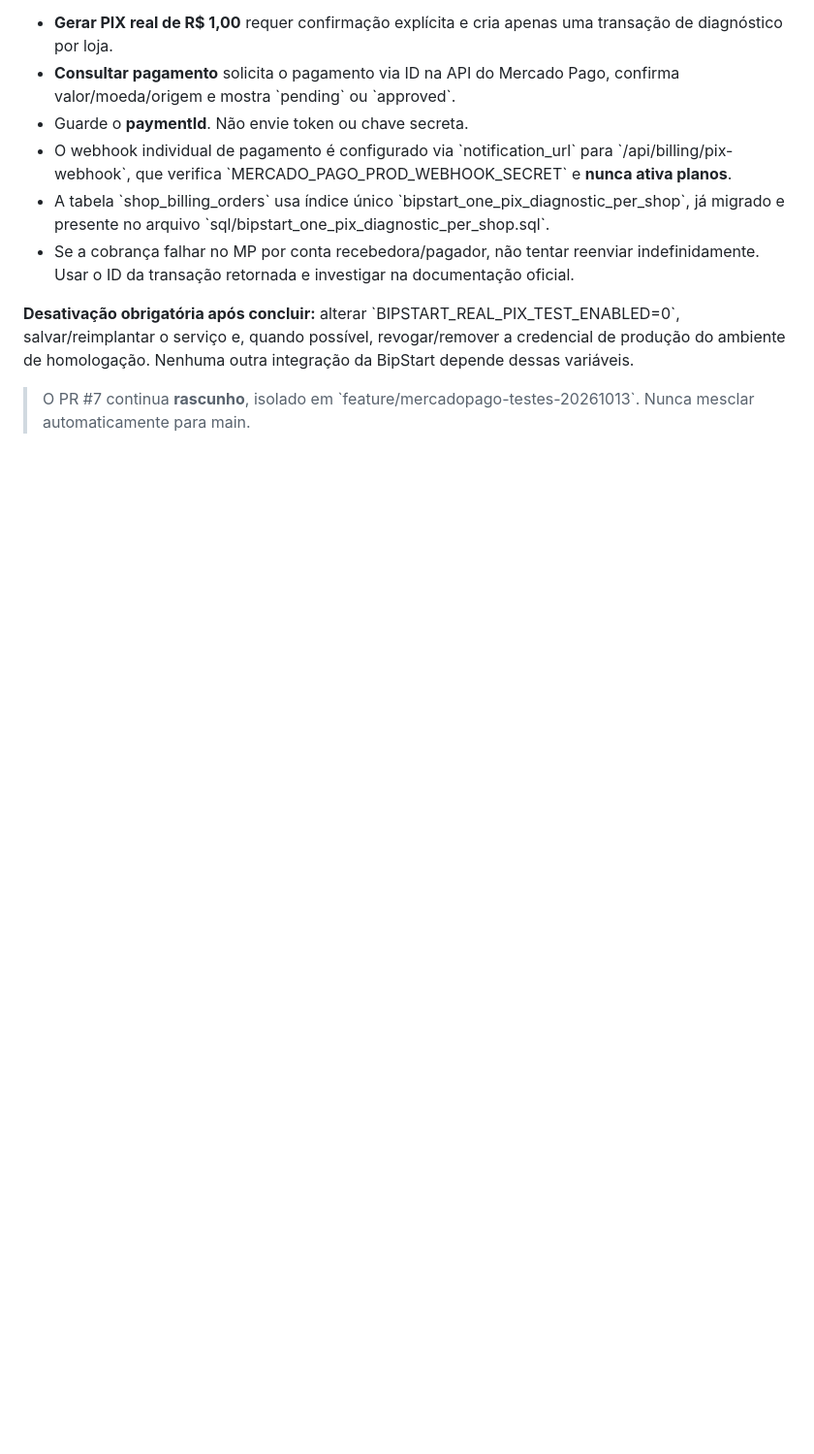
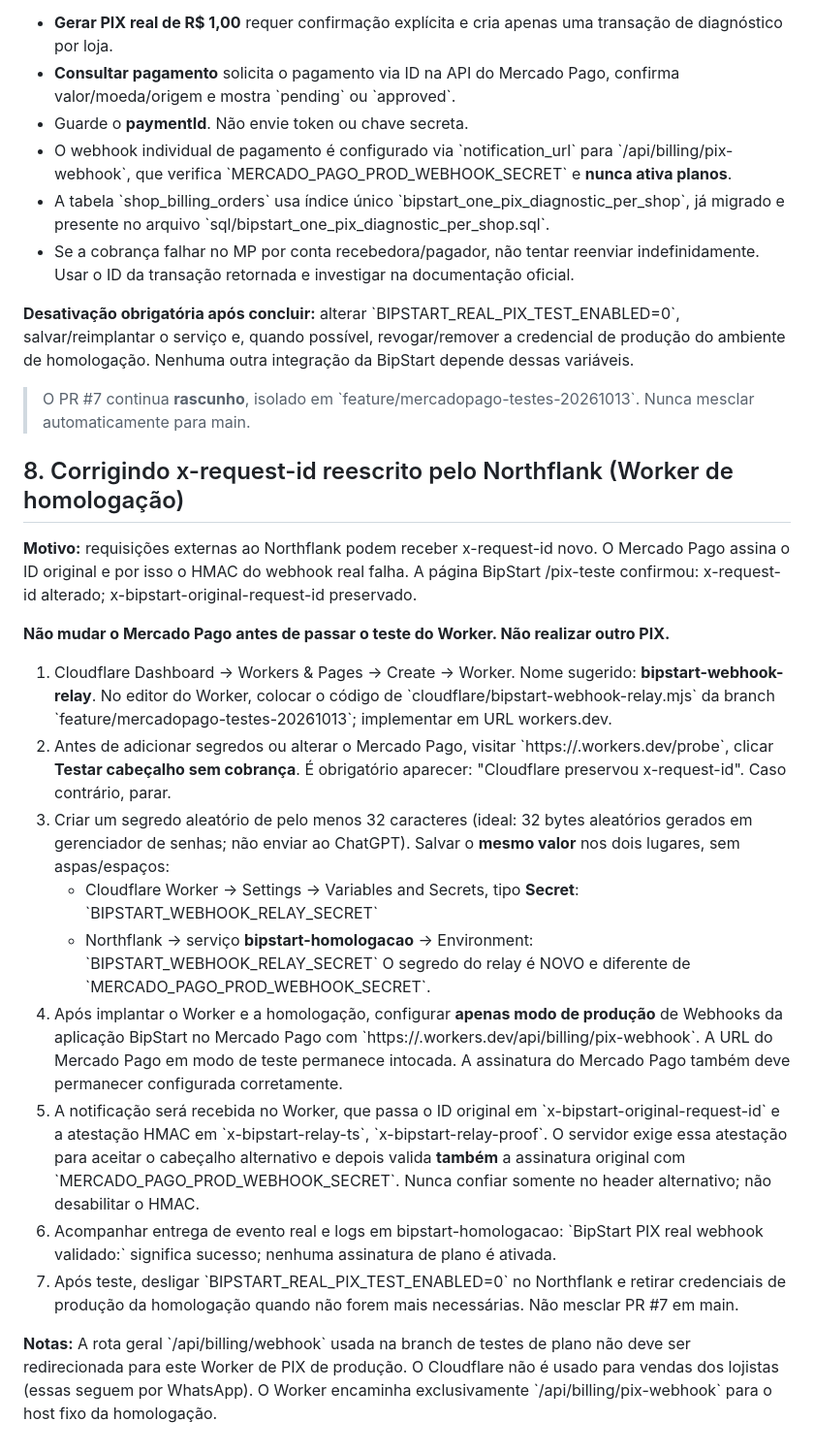
Before and after one commit to diiegooh/bipstart-plataforma, a Markdown page: HOMOLOGACAO_MERCADO_PAGO.md, the part around the change. Shown at 97% size. Rendered like a GitHub page; blank space fills up the shorter version.

Commit message:
docs: configurar Cloudflare Worker seguro para x-request-id na homologação

```diff
--- a/HOMOLOGACAO_MERCADO_PAGO.md
+++ b/HOMOLOGACAO_MERCADO_PAGO.md
@@ -82,3 +82,49 @@ Faça login em \`https://<host-da-homologacao>/cliente\` e abra \`https://<host-
 **Desativação obrigatória após concluir:** alterar \`BIPSTART_REAL_PIX_TEST_ENABLED=0\`, salvar/reimplantar o serviço e, quando possível, revogar/remover a credencial de produção do ambiente de homologação. Nenhuma outra integração da BipStart depende dessas variáveis.
 
 > O PR #7 continua **rascunho**, isolado em \`feature/mercadopago-testes-20261013\`. Nunca mesclar automaticamente para main.
+
+
+## 8. Corrigindo x-request-id reescrito pelo Northflank (Worker de homologação)
+
+**Motivo:** requisições externas ao Northflank podem receber x-request-id novo. O Mercado Pago
+assina o ID original e por isso o HMAC do webhook real falha. A página BipStart /pix-teste
+confirmou: x-request-id alterado; x-bipstart-original-request-id preservado.
+
+**Não mudar o Mercado Pago antes de passar o teste do Worker. Não realizar outro PIX.**
+
+1. Cloudflare Dashboard → Workers & Pages → Create → Worker. Nome sugerido: **bipstart-webhook-relay**.
+   No editor do Worker, colocar o código de \`cloudflare/bipstart-webhook-relay.mjs\` da branch
+   \`feature/mercadopago-testes-20261013\`; implementar em URL workers.dev.
+2. Antes de adicionar segredos ou alterar o Mercado Pago, visitar
+   \`https://<seu-worker>.workers.dev/probe\`, clicar **Testar cabeçalho sem cobrança**.
+   É obrigatório aparecer: "Cloudflare preservou x-request-id". Caso contrário, parar.
+3. Criar um segredo aleatório de pelo menos 32 caracteres (ideal: 32 bytes aleatórios
+   gerados em gerenciador de senhas; não enviar ao ChatGPT). Salvar o **mesmo valor**
+   nos dois lugares, sem aspas/espaços:
+   - Cloudflare Worker → Settings → Variables and Secrets, tipo **Secret**:
+     \`BIPSTART_WEBHOOK_RELAY_SECRET\`
+   - Northflank → serviço **bipstart-homologacao** → Environment:
+     \`BIPSTART_WEBHOOK_RELAY_SECRET\`
+   O segredo do relay é NOVO e diferente de \`MERCADO_PAGO_PROD_WEBHOOK_SECRET\`.
+4. Após implantar o Worker e a homologação, configurar **apenas modo de produção**
+   de Webhooks da aplicação BipStart no Mercado Pago com
+   \`https://<seu-worker>.workers.dev/api/billing/pix-webhook\`.
+   A URL do Mercado Pago em modo de teste permanece intocada. A assinatura do
+   Mercado Pago também deve permanecer configurada corretamente.
+5. A notificação será recebida no Worker, que passa o ID original em
+   \`x-bipstart-original-request-id\` e a atestação HMAC em
+   \`x-bipstart-relay-ts\`, \`x-bipstart-relay-proof\`. O servidor exige essa
+   atestação para aceitar o cabeçalho alternativo e depois valida **também**
+   a assinatura original com \`MERCADO_PAGO_PROD_WEBHOOK_SECRET\`.
+   Nunca confiar somente no header alternativo; não desabilitar o HMAC.
+6. Acompanhar entrega de evento real e logs em bipstart-homologacao:
+   \`BipStart PIX real webhook validado:\` significa sucesso; nenhuma assinatura
+   de plano é ativada.
+7. Após teste, desligar \`BIPSTART_REAL_PIX_TEST_ENABLED=0\` no Northflank e
+   retirar credenciais de produção da homologação quando não forem mais necessárias.
+   Não mesclar PR #7 em main.
+
+**Notas:** A rota geral \`/api/billing/webhook\` usada na branch de testes de plano
+não deve ser redirecionada para este Worker de PIX de produção. O Cloudflare
+não é usado para vendas dos lojistas (essas seguem por WhatsApp). O Worker
+encaminha exclusivamente \`/api/billing/pix-webhook\` para o host fixo da homologação.
```
